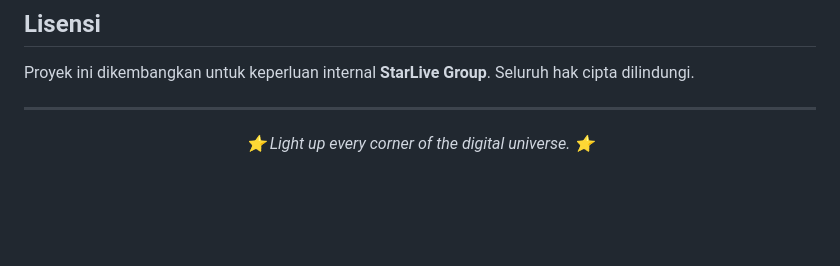
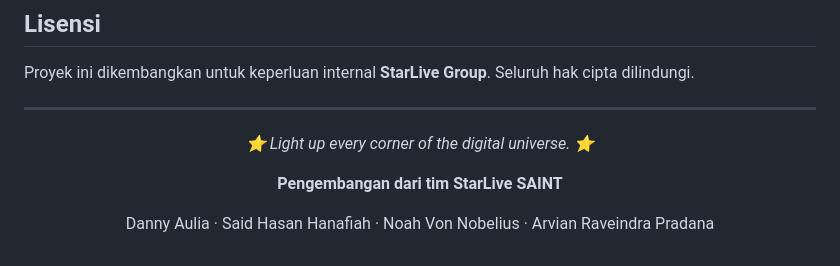
Before and after one commit to saintdannyaulia/SPRISM, a Markdown page: README.md, the part around the change. GitHub-like rendering; blank space fills up the shorter version.

```diff
--- a/README.md
+++ b/README.md
@@ -288,3 +288,7 @@ Proyek ini dikembangkan untuk keperluan internal **StarLive Group**. Seluruh hak
 ---
 
 <p align="center"><em>⭐ Light up every corner of the digital universe. ⭐</em></p>
+<p align="center">
+  <b>Pengembangan dari tim StarLive SAINT</b>
+</p>
+<p align="center">Danny Aulia · Said Hasan Hanafiah · Noah Von Nobelius · Arvian Raveindra Pradana</p>
```
